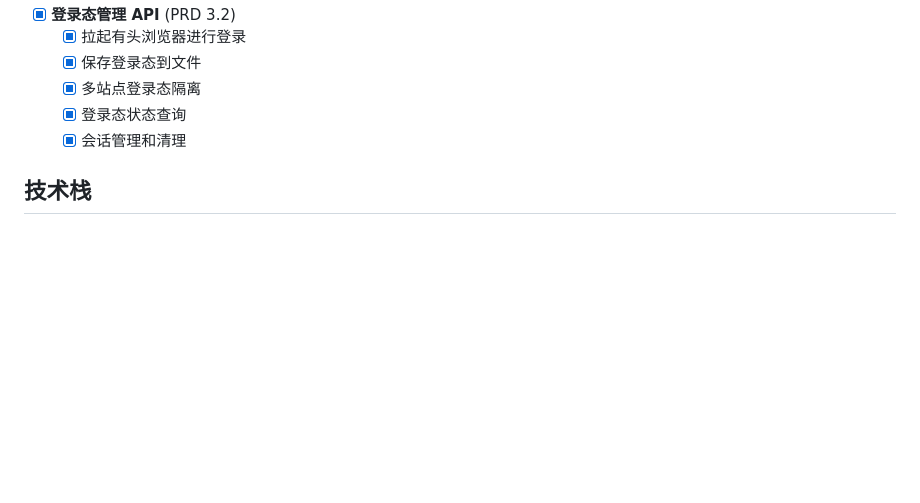
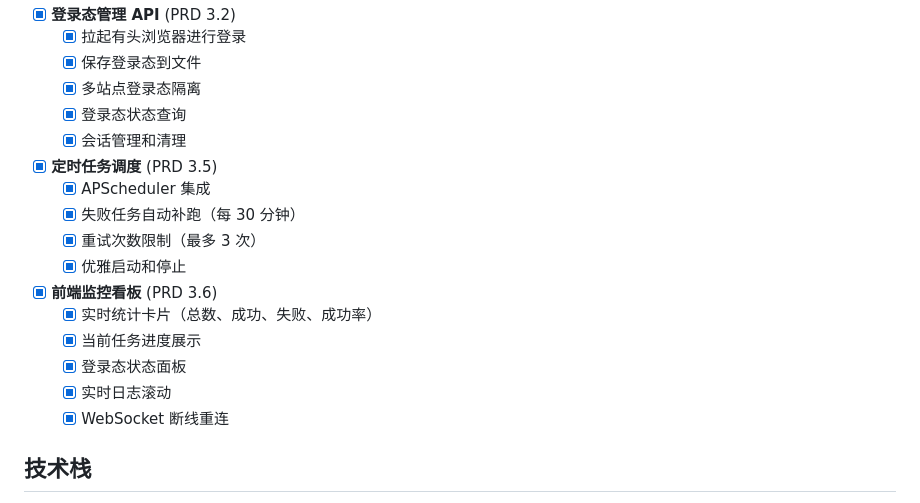
Before and after one commit to itzhaohonglin/browser-automation-platform, a Markdown page: README.md, the part around the change. GitHub-like rendering; blank space fills up the shorter version.

```diff
--- a/README.md
+++ b/README.md
@@ -20,6 +20,17 @@
   - [x] 多站点登录态隔离
   - [x] 登录态状态查询
   - [x] 会话管理和清理
+- [x] **定时任务调度** (PRD 3.5)
+  - [x] APScheduler 集成
+  - [x] 失败任务自动补跑（每 30 分钟）
+  - [x] 重试次数限制（最多 3 次）
+  - [x] 优雅启动和停止
+- [x] **前端监控看板** (PRD 3.6)
+  - [x] 实时统计卡片（总数、成功、失败、成功率）
+  - [x] 当前任务进度展示
+  - [x] 登录态状态面板
+  - [x] 实时日志滚动
+  - [x] WebSocket 断线重连
 
 ## 技术栈
 
```
Also changed, not shown: docs/scheduler_usage.md (added, +363 -0 lines).
